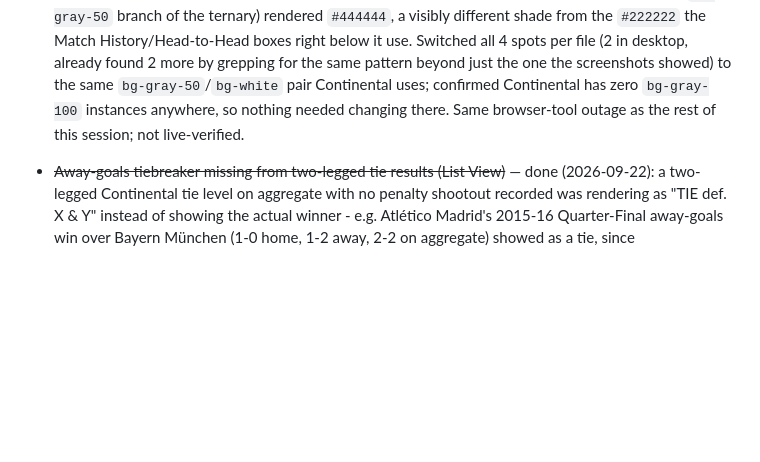
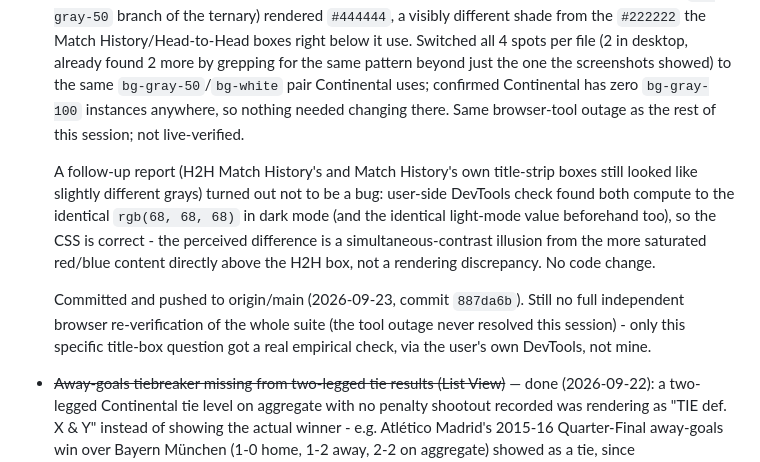
Before and after one commit to 5S-5S/LeagueTable, a Markdown page: TODO.md, the part around one of its changes. GitHub-like rendering; blank space fills up the shorter version.

```diff
--- a/TODO.md
+++ b/TODO.md
@@ -332,6 +360,21 @@ Feature ideas, not yet scheduled.
   instances anywhere, so nothing needed changing there. Same
   browser-tool outage as the rest of this session; not live-verified.
 
+  A follow-up report (H2H Match History's and Match History's own
+  title-strip boxes still looked like slightly different grays)
+  turned out not to be a bug: user-side DevTools check found both
+  compute to the identical `rgb(68, 68, 68)` in dark mode (and the
+  identical light-mode value beforehand too), so the CSS is correct -
+  the perceived difference is a simultaneous-contrast illusion from
+  the more saturated red/blue content directly above the H2H box,
+  not a rendering discrepancy. No code change.
+
+  Committed and pushed to origin/main (2026-09-23, commit `887da6b`).
+  Still no full independent browser re-verification of the whole
+  suite (the tool outage never resolved this session) - only this
+  specific title-box question got a real empirical check, via the
+  user's own DevTools, not mine.
+
 - ~~Away-goals tiebreaker missing from two-legged tie results (List View)~~
   — done (2026-09-22): a two-legged Continental tie level on aggregate
   with no penalty shootout recorded was rendering as "TIE def. X & Y"
```
Also changed, not shown: other parts of TODO.md (+46 -18 lines).
